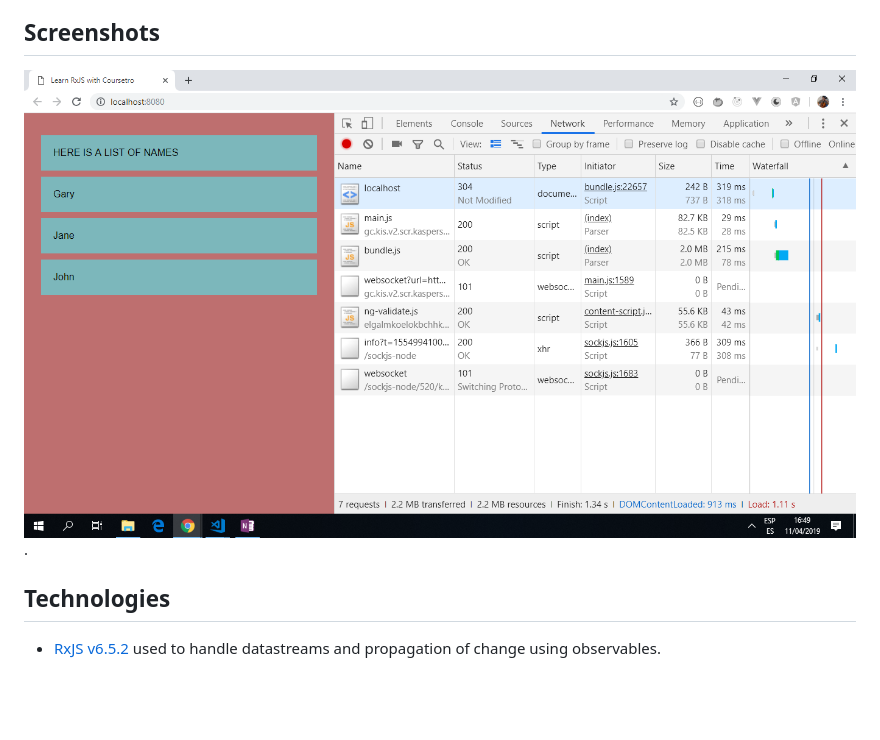
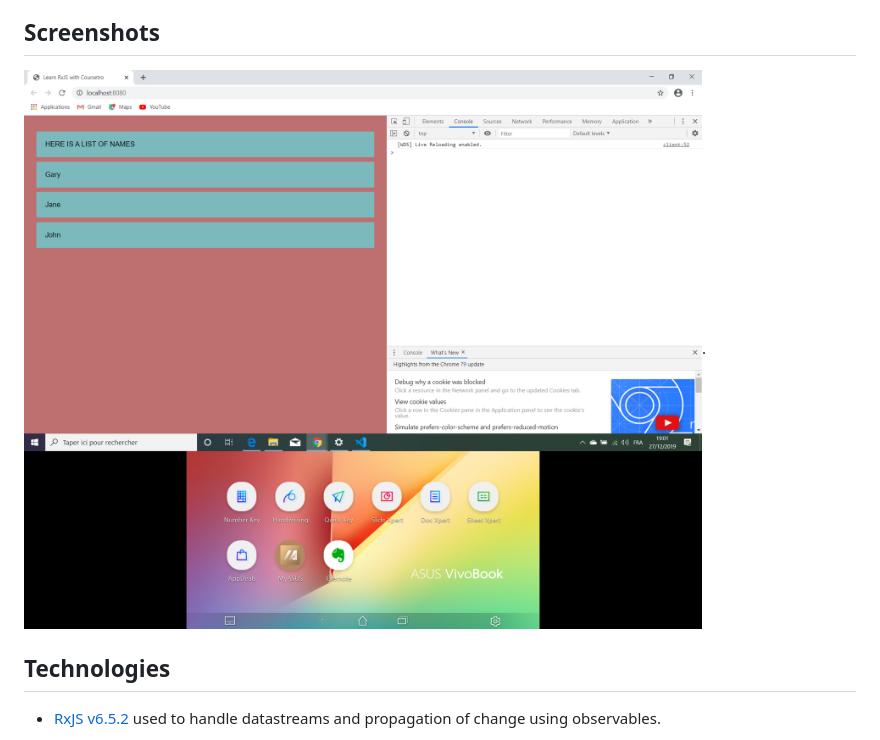
Before and after one commit to AndrewJBateman/rxjs-learn, a Markdown page: README.md, the part around the change. Rendered like a GitHub page; pictures changed too: img/rxjs-observables.png (deleted), img/rxjs.png (added); blank space fills up the shorter version.

```diff
--- a/README.md
+++ b/README.md
@@ -29,7 +29,7 @@ RxJS is an API for asynchronous programming using observables. It includes:
 
 ## Screenshots
 
-![Example screenshot](./img/rxjs-observables.png).
+![Example screenshot](./img/rxjs.png).
 
 ## Technologies
 
```
Also changed, not shown: 2 other files.
